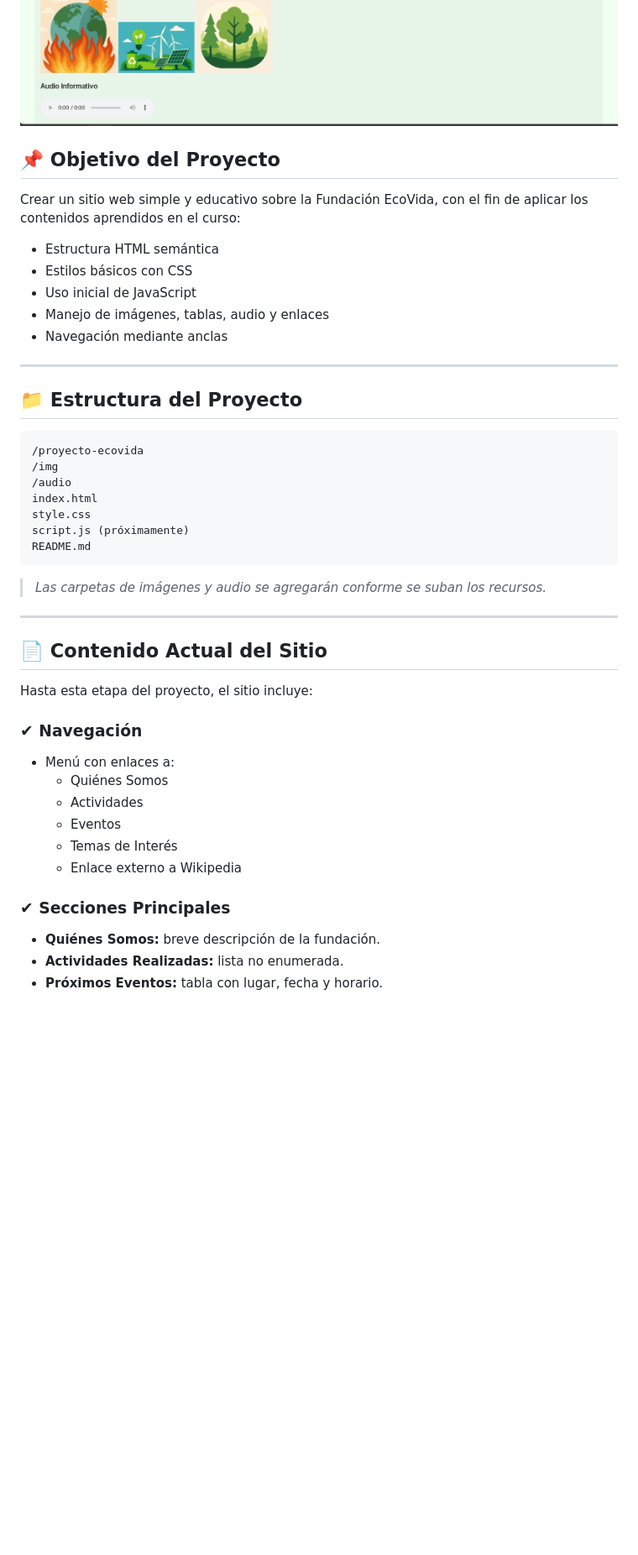
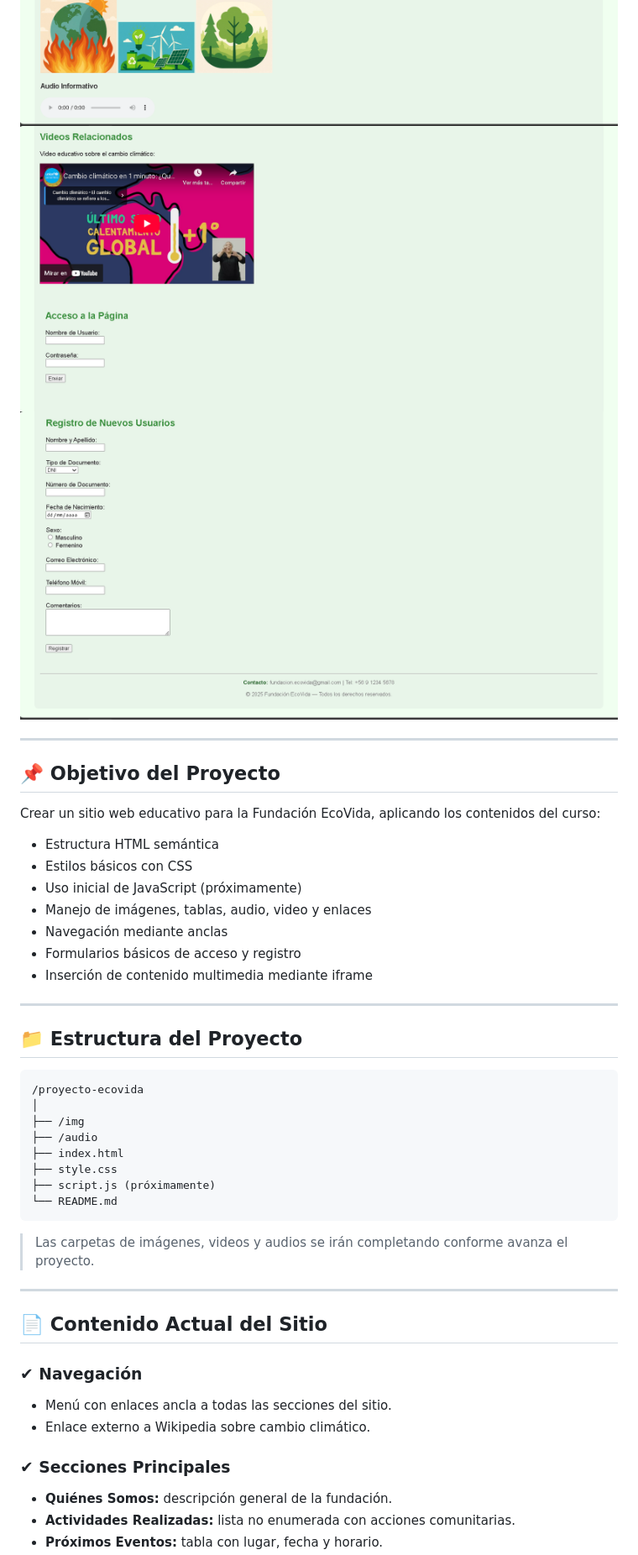
Before and after one commit to Javier-va32/web-fundacion-eco-vida, a Markdown page: README.md, the part around the change printed below. Shown: that part at 84% size. Drawn GitHub-style; pictures changed too: img/03_img_project.png (added), img/04_img_project.png (added); blank space fills up the shorter version.

Commit message:
feat: update README with new sections (video, login, user registration)

````diff
--- a/README.md
+++ b/README.md
@@ -12,49 +11,49 @@ Este repositorio se irá actualizando conforme avance el proyecto e incorpore nu
 
 ![Vista previa](img/01_img_project.png)
 ![Vista previa 2](img/02_img_project.png)
+![Vista previa](img/03_img_project.png)
+![Vista previa 2](img/04_img_project.png)
+
+---
 
 ## 📌 Objetivo del Proyecto
 
-Crear un sitio web simple y educativo sobre la Fundación EcoVida, con el fin de aplicar los contenidos aprendidos en el curso:
+Crear un sitio web educativo para la Fundación EcoVida, aplicando los contenidos del curso:
 
 - Estructura HTML semántica
 - Estilos básicos con CSS
-- Uso inicial de JavaScript
-- Manejo de imágenes, tablas, audio y enlaces
+- Uso inicial de JavaScript (próximamente)
+- Manejo de imágenes, tablas, audio, video y enlaces
 - Navegación mediante anclas
+- Formularios básicos de acceso y registro
+- Inserción de contenido multimedia mediante iframe
 
 ---
 
 ## 📁 Estructura del Proyecto
 
-
 ```
 /proyecto-ecovida
-/img
-/audio
-index.html
-style.css
-script.js (próximamente)
-README.md
+│
+├── /img
+├── /audio
+├── index.html
+├── style.css
+├── script.js (próximamente)
+└── README.md
 ```
 
-> *Las carpetas de imágenes y audio se agregarán conforme se suban los recursos.*
+> Las carpetas de imágenes, videos y audios se irán completando conforme avanza el proyecto.
 
 ---
 
 ## 📄 Contenido Actual del Sitio
 
-Hasta esta etapa del proyecto, el sitio incluye:
-
 ### ✔ Navegación
-- Menú con enlaces a:
-  - Quiénes Somos
-  - Actividades
-  - Eventos
-  - Temas de Interés
-  - Enlace externo a Wikipedia
+- Menú con enlaces ancla a todas las secciones del sitio.
+- Enlace externo a Wikipedia sobre cambio climático.
 
 ### ✔ Secciones Principales
-- **Quiénes Somos:** breve descripción de la fundación.
-- **Actividades Realizadas:** lista no enumerada.
+- **Quiénes Somos:** descripción general de la fundación.
+- **Actividades Realizadas:** lista no enumerada con acciones comunitarias.
 - **Próximos Eventos:** tabla con lugar, fecha y horario.
````
Also changed, not shown: other parts of README.md (+31 -17 lines), 1 other file.
